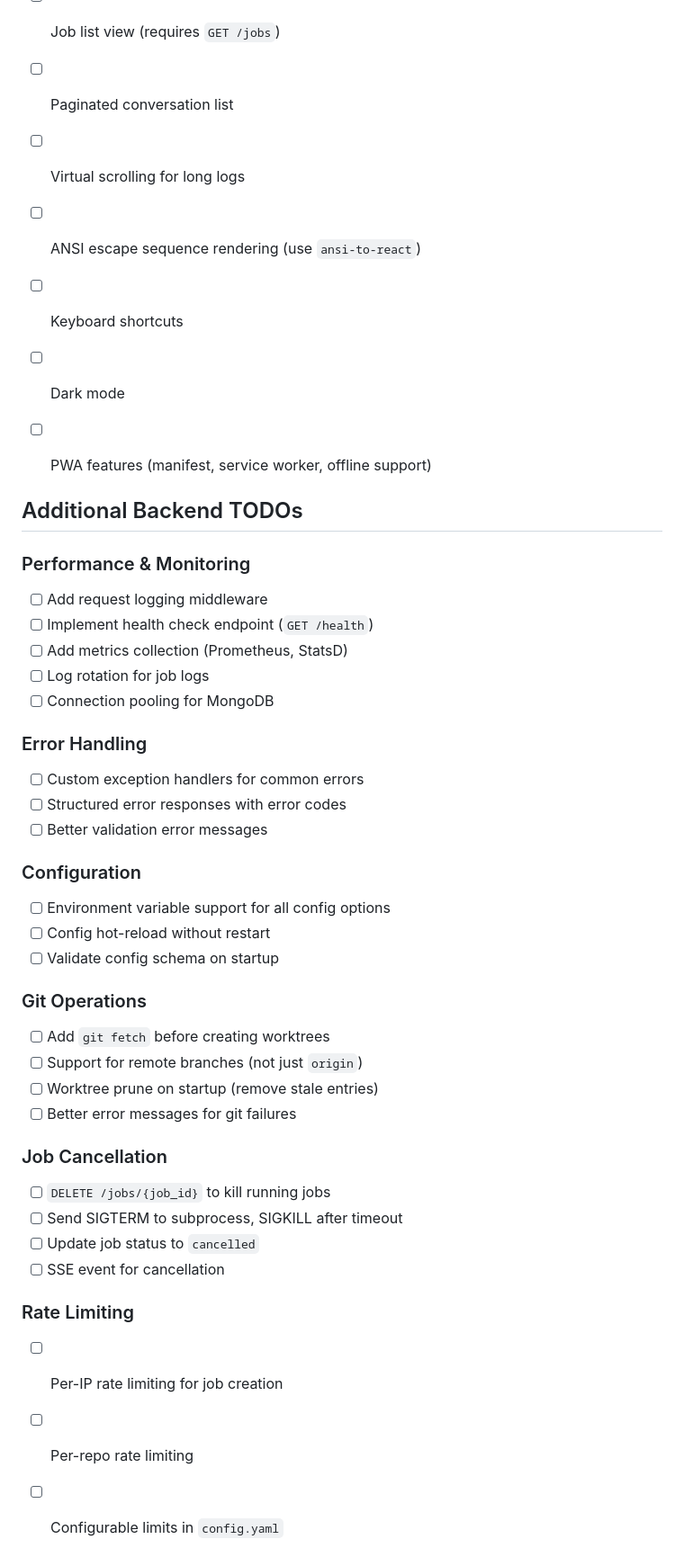
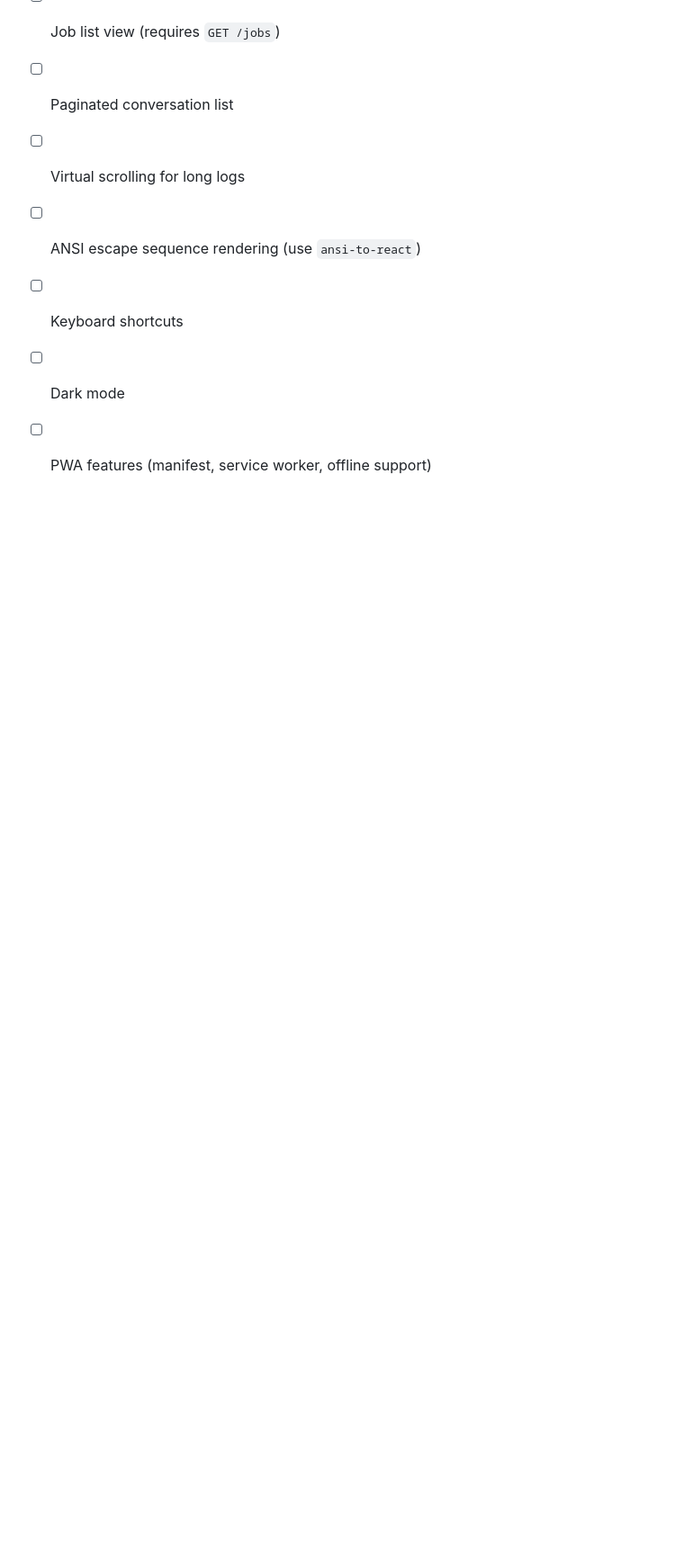
Before and after one commit to wuttke/pocket-dev-guild, a Markdown page: TODO.md, the part around one of its changes. Shown at 90% size. GitHub-like rendering; blank space fills up the shorter version.

```diff
--- a/TODO.md
+++ b/TODO.md
@@ -84,40 +76,3 @@ See **FRONTEND.md** for complete frontend developer guide.
 - [ ] Keyboard shortcuts
 - [ ] Dark mode
 - [ ] PWA features (manifest, service worker, offline support)
-
-
-## Additional Backend TODOs
-
-### Performance & Monitoring
-- [ ] Add request logging middleware
-- [ ] Implement health check endpoint (`GET /health`)
-- [ ] Add metrics collection (Prometheus, StatsD)
-- [ ] Log rotation for job logs
-- [ ] Connection pooling for MongoDB
-
-### Error Handling
-- [ ] Custom exception handlers for common errors
-- [ ] Structured error responses with error codes
-- [ ] Better validation error messages
-
-### Configuration
-- [ ] Environment variable support for all config options
-- [ ] Config hot-reload without restart
-- [ ] Validate config schema on startup
-
-### Git Operations
-- [ ] Add `git fetch` before creating worktrees
-- [ ] Support for remote branches (not just `origin`)
-- [ ] Worktree prune on startup (remove stale entries)
-- [ ] Better error messages for git failures
-
-### Job Cancellation
-- [ ] `DELETE /jobs/{job_id}` to kill running jobs
-- [ ] Send SIGTERM to subprocess, SIGKILL after timeout
-- [ ] Update job status to `cancelled`
-- [ ] SSE event for cancellation
-
-### Rate Limiting
-- [ ] Per-IP rate limiting for job creation
-- [ ] Per-repo rate limiting
-- [ ] Configurable limits in `config.yaml`
```
Also changed, not shown: other parts of TODO.md (+11 -19 lines), FRONTEND.md (+25 -40 lines).
